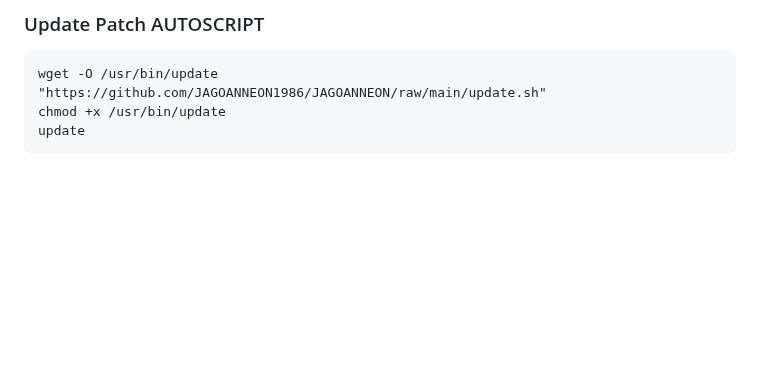
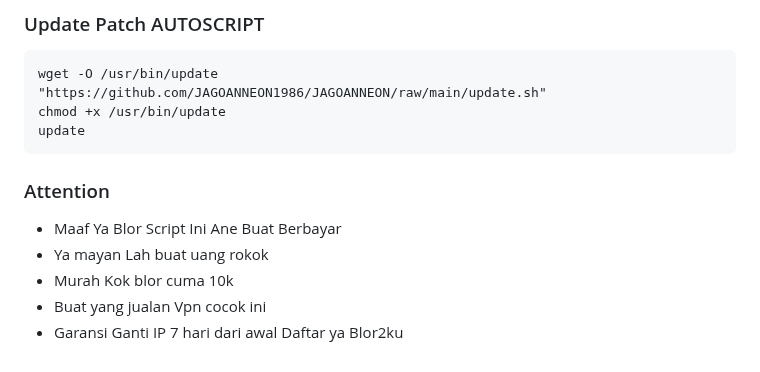
Before and after one commit to JAGOANNEON1986/JAGOANNEON, a Markdown page: README.md, the part around the change. Rendered like a GitHub page; folded sections open; blank space fills up the shorter version.

````diff
--- a/README.md
+++ b/README.md
@@ -233,3 +233,9 @@ wget -O /usr/bin/update "https://github.com/JAGOANNEON1986/JAGOANNEON/raw/main/u
 chmod +x /usr/bin/update
 update
 ```
+### Attention
+- Maaf Ya Blor Script Ini Ane Buat Berbayar
+- Ya mayan Lah buat uang rokok
+- Murah Kok blor cuma 10k
+- Buat yang jualan Vpn cocok ini
+- Garansi Ganti IP 7 hari dari awal Daftar ya Blor2ku
````
